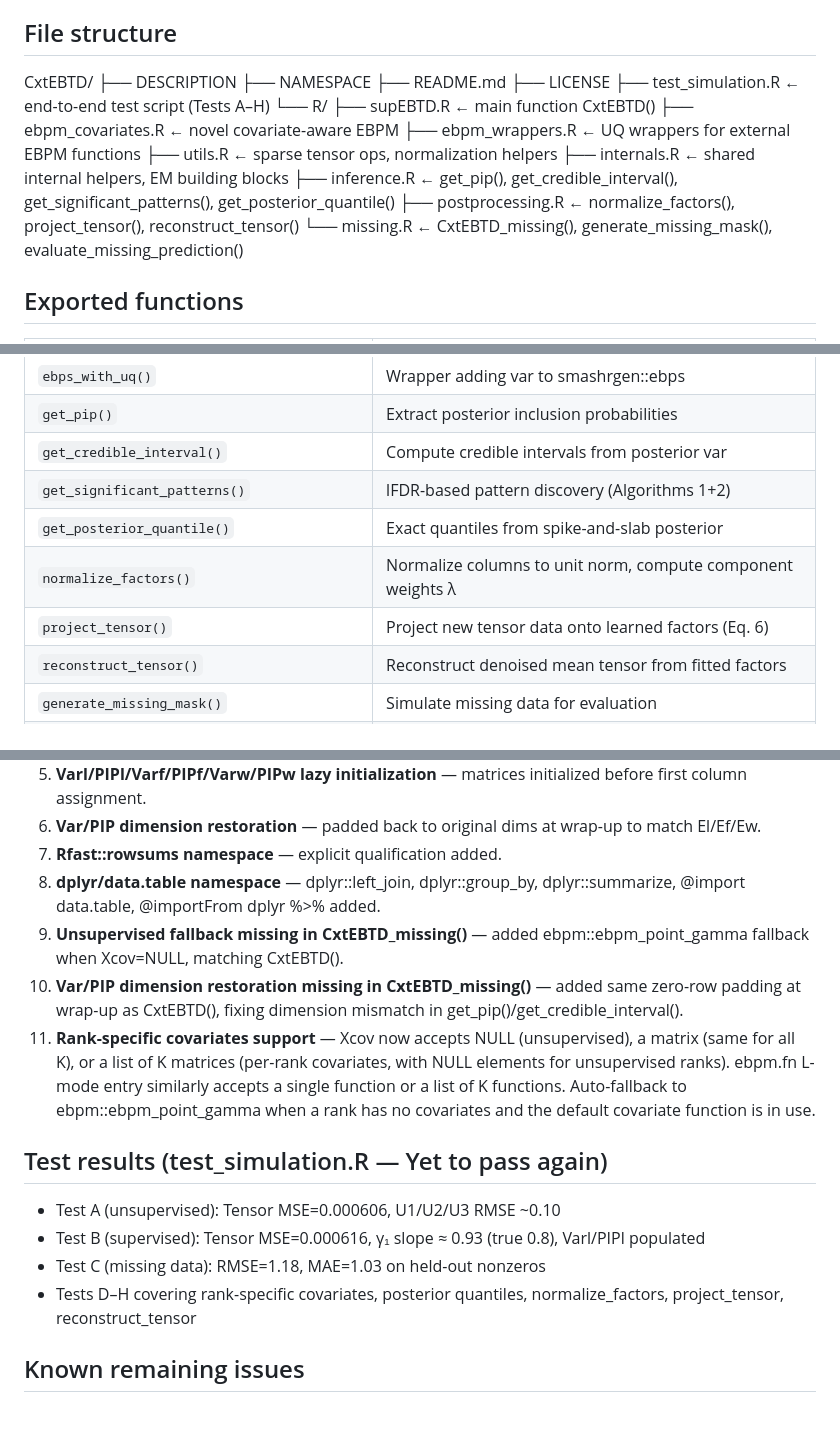
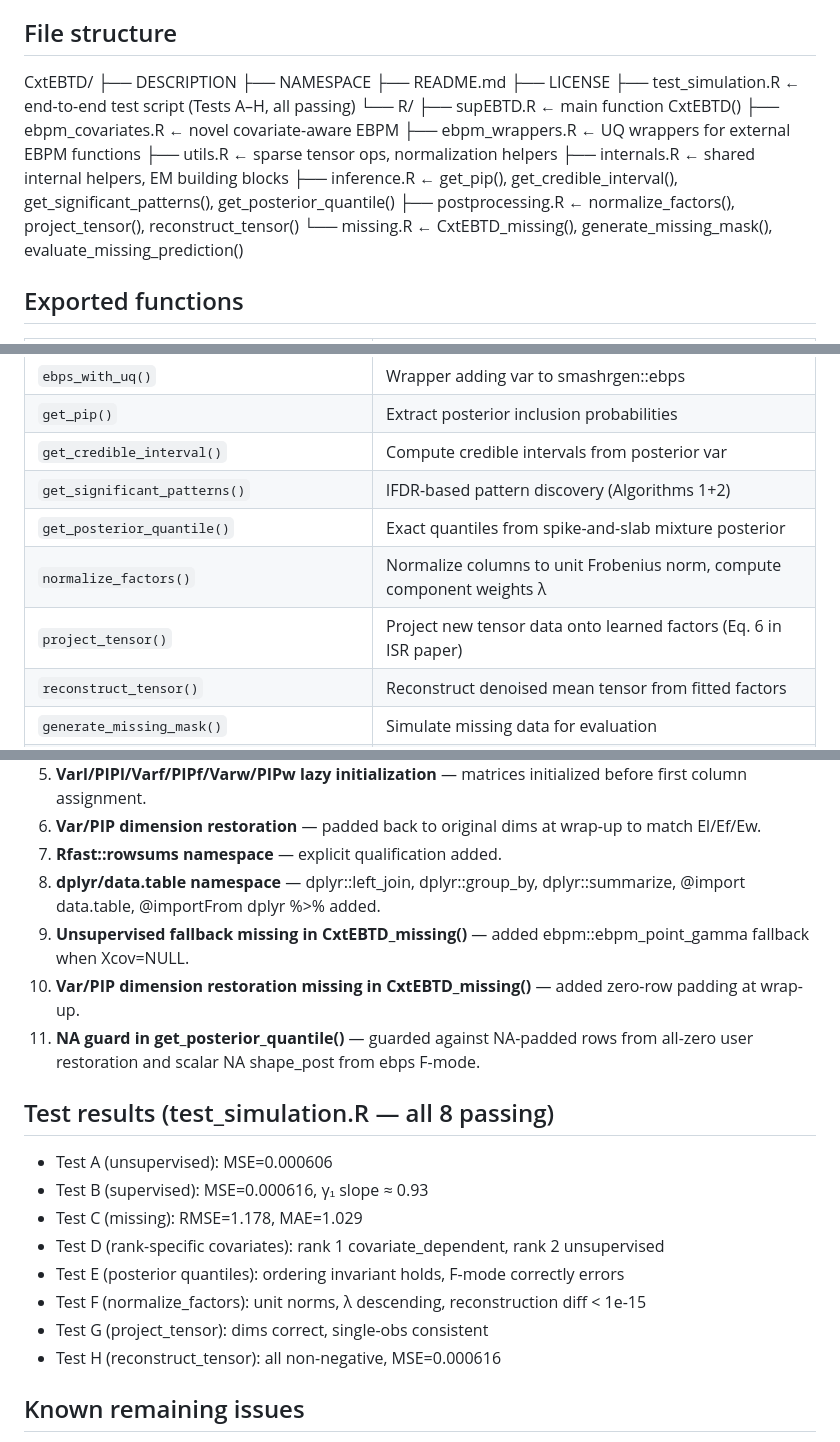
Before and after one commit to nd-hal/CoSparTA, a Markdown page: PROGRESS_SUMMARY.md, 3 parts joined by grey strips. Drawn GitHub-style; blank space fills up the shorter version.

Commit message:
docs: update progress summary with all new features and test results

```diff
--- a/PROGRESS_SUMMARY.md
+++ b/PROGRESS_SUMMARY.md
@@ -10,7 +10,7 @@ CxtEBTD (Covariate-aware Empirical Bayes Tensor Decomposition) is an R package i
 - Current status: 0 errors, 0 warnings on devtools::check()
 
 ## File structure
-CxtEBTD/ ├── DESCRIPTION ├── NAMESPACE ├── README.md ├── LICENSE ├── test_simulation.R ← end-to-end test script (Tests A–H) └── R/ ├── supEBTD.R ← main function CxtEBTD() ├── ebpm_covariates.R ← novel covariate-aware EBPM ├── ebpm_wrappers.R ← UQ wrappers for external EBPM functions ├── utils.R ← sparse tensor ops, normalization helpers ├── internals.R ← shared internal helpers, EM building blocks ├── inference.R ← get_pip(), get_credible_interval(), get_significant_patterns(), get_posterior_quantile() ├── postprocessing.R ← normalize_factors(), project_tensor(), reconstruct_tensor() └── missing.R ← CxtEBTD_missing(), generate_missing_mask(), evaluate_missing_prediction()
+CxtEBTD/ ├── DESCRIPTION ├── NAMESPACE ├── README.md ├── LICENSE ├── test_simulation.R ← end-to-end test script (Tests A–H, all passing) └── R/ ├── supEBTD.R ← main function CxtEBTD() ├── ebpm_covariates.R ← novel covariate-aware EBPM ├── ebpm_wrappers.R ← UQ wrappers for external EBPM functions ├── utils.R ← sparse tensor ops, normalization helpers ├── internals.R ← shared internal helpers, EM building blocks ├── inference.R ← get_pip(), get_credible_interval(), get_significant_patterns(), get_posterior_quantile() ├── postprocessing.R ← normalize_factors(), project_tensor(), reconstruct_tensor() └── missing.R ← CxtEBTD_missing(), generate_missing_mask(), evaluate_missing_prediction()
 
 ## Exported functions
 | Function | Purpose |
@@ -23,9 +23,9 @@ CxtEBTD/ ├── DESCRIPTION ├── NAMESPACE ├── README.md ├──
 | `get_pip()` | Extract posterior inclusion probabilities |
 | `get_credible_interval()` | Compute credible intervals from posterior var |
 | `get_significant_patterns()` | lFDR-based pattern discovery (Algorithms 1+2) |
-| `get_posterior_quantile()` | Exact quantiles from spike-and-slab posterior |
-| `normalize_factors()` | Normalize columns to unit norm, compute component weights λ |
-| `project_tensor()` | Project new tensor data onto learned factors (Eq. 6) |
+| `get_posterior_quantile()` | Exact quantiles from spike-and-slab mixture posterior |
+| `normalize_factors()` | Normalize columns to unit Frobenius norm, compute component weights λ |
+| `project_tensor()` | Project new tensor data onto learned factors (Eq. 6 in ISR paper) |
 | `reconstruct_tensor()` | Reconstruct denoised mean tensor from fitted factors |
 | `generate_missing_mask()` | Simulate missing data for evaluation |
 | `evaluate_missing_prediction()` | Evaluate imputation quality |
@@ -54,15 +54,19 @@ CxtEBTD/ ├── DESCRIPTION ├── NAMESPACE ├── README.md ├──
 6. **Var/PIP dimension restoration** — padded back to original dims at wrap-up to match El/Ef/Ew.
 7. **Rfast::rowsums namespace** — explicit qualification added.
 8. **dplyr/data.table namespace** — dplyr::left_join, dplyr::group_by, dplyr::summarize, @import data.table, @importFrom dplyr %>% added.
-9. **Unsupervised fallback missing in CxtEBTD_missing()** — added ebpm::ebpm_point_gamma fallback when Xcov=NULL, matching CxtEBTD().
-10. **Var/PIP dimension restoration missing in CxtEBTD_missing()** — added same zero-row padding at wrap-up as CxtEBTD(), fixing dimension mismatch in get_pip()/get_credible_interval().
-11. **Rank-specific covariates support** — Xcov now accepts NULL (unsupervised), a matrix (same for all K), or a list of K matrices (per-rank covariates, with NULL elements for unsupervised ranks). ebpm.fn L-mode entry similarly accepts a single function or a list of K functions. Auto-fallback to ebpm::ebpm_point_gamma when a rank has no covariates and the default covariate function is in use.
+9. **Unsupervised fallback missing in CxtEBTD_missing()** — added ebpm::ebpm_point_gamma fallback when Xcov=NULL.
+10. **Var/PIP dimension restoration missing in CxtEBTD_missing()** — added zero-row padding at wrap-up.
+11. **NA guard in get_posterior_quantile()** — guarded against NA-padded rows from all-zero user restoration and scalar NA shape_post from ebps F-mode.
 
-## Test results (test_simulation.R — Yet to pass again)
-- Test A (unsupervised): Tensor MSE=0.000606, U1/U2/U3 RMSE ~0.10
-- Test B (supervised): Tensor MSE=0.000616, γ₁ slope ≈ 0.93 (true 0.8), Varl/PIPl populated
-- Test C (missing data): RMSE=1.18, MAE=1.03 on held-out nonzeros
-- Tests D–H covering rank-specific covariates, posterior quantiles, normalize_factors, project_tensor, reconstruct_tensor
+## Test results (test_simulation.R — all 8 passing)
+- Test A (unsupervised): MSE=0.000606
+- Test B (supervised): MSE=0.000616, γ₁ slope ≈ 0.93
+- Test C (missing): RMSE=1.178, MAE=1.029
+- Test D (rank-specific covariates): rank 1 covariate_dependent, rank 2 unsupervised
+- Test E (posterior quantiles): ordering invariant holds, F-mode correctly errors
+- Test F (normalize_factors): unit norms, λ descending, reconstruction diff < 1e-15
+- Test G (project_tensor): dims correct, single-obs consistent
+- Test H (reconstruct_tensor): all non-negative, MSE=0.000616
 
 ## Known remaining issues
 - adj_LF_scale=TRUE still has a latent issue: gammaF computed twice (W never scaled). Low priority since we always use FALSE.
```
Also changed, not shown: other parts of PROGRESS_SUMMARY.md (+1 -1 lines).
